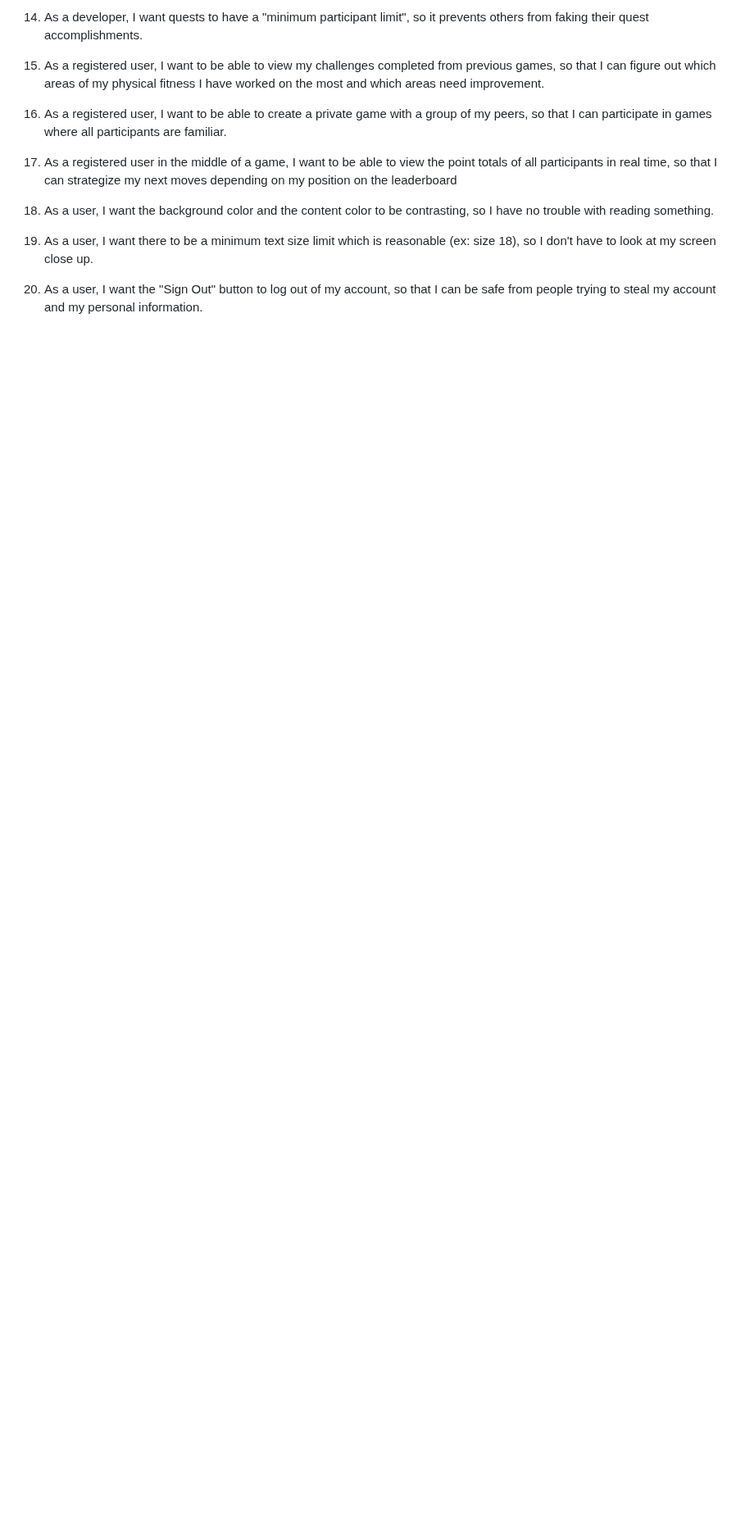
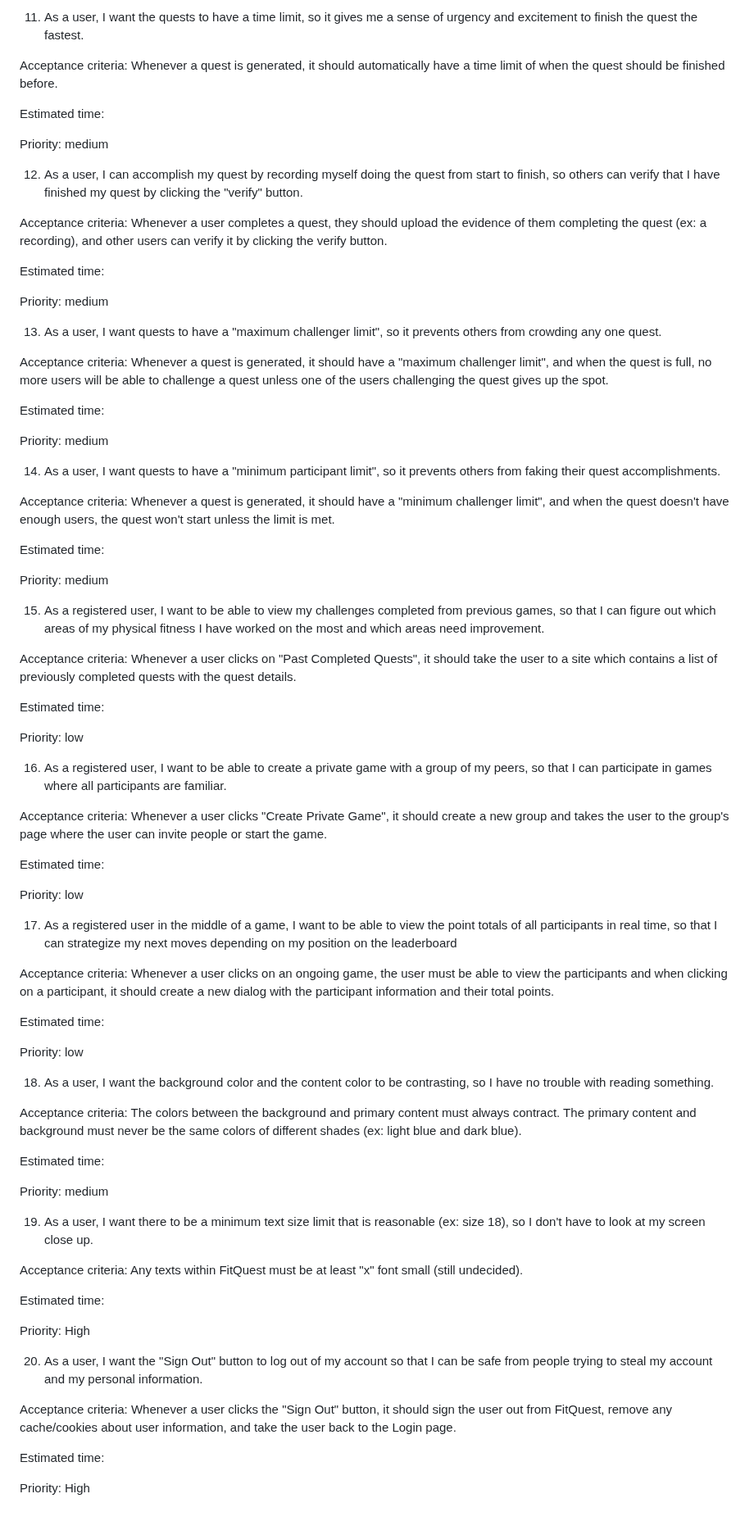
Before and after one commit to UofT-UTSC-CS-sandbox/final-term-project-fitcode, a Markdown page: doc/sprint0/product_backlog.md, the part around one of its changes. Shown at 82% size. Drawn GitHub-style; blank space fills up the shorter version.

```diff
--- a/doc/sprint0/product_backlog.md
+++ b/doc/sprint0/product_backlog.md
@@ -40,16 +82,80 @@ crowding any one quest.
 
-14. As a developer, I want quests to have a "minimum participant limit", so it prevents others
-from faking their quest accomplishments.
+11. As a user, I want the quests to have a time limit, so it gives me a sense of urgency and excitement to finish the quest the fastest.
+
+Acceptance criteria: Whenever a quest is generated, it should automatically have a time limit of when the quest should be finished before.
+
+Estimated time:
+
+Priority: medium
+
+12. As a user, I can accomplish my quest by recording myself doing the quest from start to finish, so others can verify that I have finished my quest by clicking the "verify" button.
+
+Acceptance criteria: Whenever a user completes a quest, they should upload the evidence of them completing the quest (ex: a recording), and other users can verify it by clicking the verify button.
+
+Estimated time:
+
+Priority: medium
+
+13. As a user, I want quests to have a "maximum challenger limit", so it prevents others from crowding any one quest.
+
+Acceptance criteria: Whenever a quest is generated, it should have a "maximum challenger limit", and when the quest is full, no more users will be able to challenge a quest unless one of the users challenging the quest gives up the spot.
+
+Estimated time:
+
+Priority: medium
+
+14. As a user, I want quests to have a "minimum participant limit", so it prevents others from faking their quest accomplishments.
+
+Acceptance criteria: Whenever a quest is generated, it should have a "minimum challenger limit", and when the quest doesn't have enough users, the quest won't start unless the limit is met.
+
+Estimated time:
+
+Priority: medium
 
 15. As a registered user, I want to be able to view my challenges completed from previous games, so that I can figure out which areas of my physical fitness I have worked on the most and which areas need improvement.
 
+Acceptance criteria: Whenever a user clicks on "Past Completed Quests", it should take the user to a site which contains a list of previously completed quests with the quest details.
+
+Estimated time:
+
+Priority: low
+
 16. As a registered user, I want to be able to create a private game with a group of my peers, so that I can participate in games where all participants are familiar.
+
+Acceptance criteria: Whenever a user clicks "Create Private Game", it should create a new group and takes the user to the group's page where the user can invite people or start the game.
+
+Estimated time:
+
+Priority: low
 
 17. As a registered user in the middle of a game, I want to be able to view the point totals of all participants in real time, so that I can strategize my next moves depending on my position on the leaderboard
 
-18. As a user, I want the background color and the content color to be contrasting, so I have no trouble
-with reading something.
+Acceptance criteria: Whenever a user clicks on an ongoing game, the user must be able to view the participants and when clicking on a participant, it should create a new dialog with the participant information and their total points.
 
-19. As a user, I want there to be a minimum text size limit which is reasonable (ex: size 18), so I don't have to look at my screen close up.
+Estimated time:
 
-20. As a user, I want the "Sign Out" button to log out of my account, so that I can be safe from people trying to steal my account and my personal information.
+Priority: low
+
+18. As a user, I want the background color and the content color to be contrasting, so I have no trouble with reading something.
+
+Acceptance criteria: The colors between the background and primary content must always contract. The primary content and background must never be the same colors of different shades (ex: light blue and dark blue).
+
+Estimated time:
+
+Priority: medium
+
+19. As a user, I want there to be a minimum text size limit that is reasonable (ex: size 18), so I don't have to look at my screen close up.
+
+Acceptance criteria: Any texts within FitQuest must be at least "x" font small (still undecided).
+
+Estimated time:
+
+Priority: High
+
+20. As a user, I want the "Sign Out" button to log out of my account so that I can be safe from people trying to steal my account and my personal information.
+
+Acceptance criteria: Whenever a user clicks the "Sign Out" button, it should sign the user out from FitQuest, remove any cache/cookies about user information, and take the user back to the Login page.
+
+Estimated time:
+
+Priority: High
```
Also changed, not shown: other parts of doc/sprint0/product_backlog.md (+66 -24 lines).
